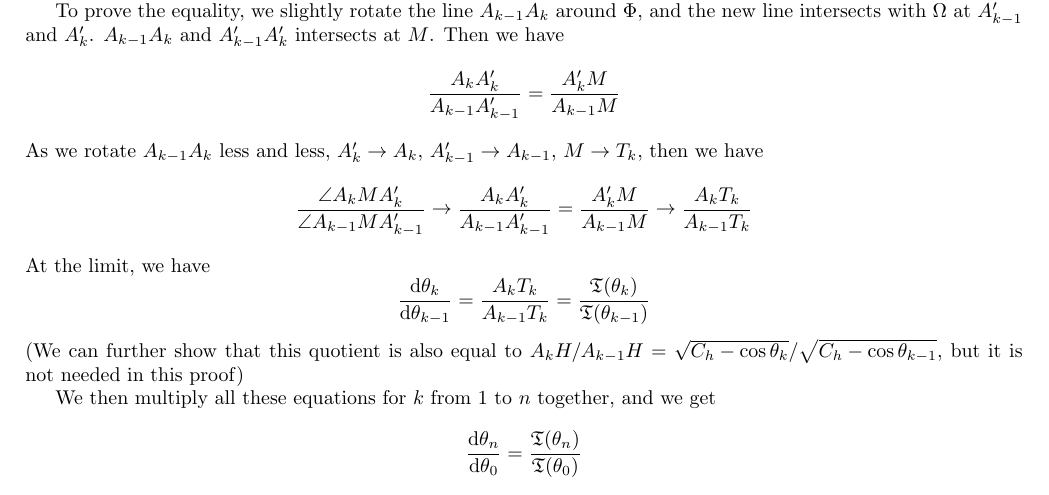
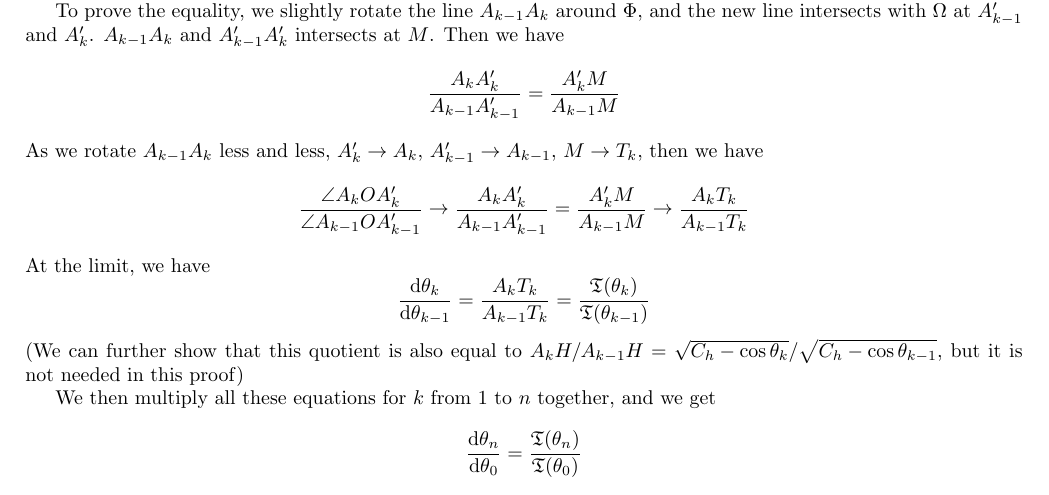
Before and after one commit to wwylele/math-stuff, a LaTeX document (poncelet/document.tex): part of page 12 of 12, cut so that both start at the same text. Compiled offline with pdfLaTeX.

Commit message:
fix angle

```diff
--- a/poncelet/document.tex
+++ b/poncelet/document.tex
@@ -573,7 +573,7 @@ To prove the equality, we slightly rotate the line $A_{k-1} A_k$ around $\Phi$,
 \]
 As we rotate $A_{k-1} A_k$ less and less, $A'_k \to A_k$, $A'_{k-1} \to A_{k-1}$, $M\to T_k$, then we have
 \[
-\frac{\angle A_k M  A'_k}{\angle A_{k-1} M A'_{k-1}} \to \frac{A_k A'_k}{A_{k-1}A'_{k-1}} = \frac{A'_{k}M}{A_{k-1}M} \to \frac{A_{k}T_k}{A_{k-1}T_k}
+\frac{\angle A_k O  A'_k}{\angle A_{k-1} O A'_{k-1}} \to \frac{A_k A'_k}{A_{k-1}A'_{k-1}} = \frac{A'_{k}M}{A_{k-1}M} \to \frac{A_{k}T_k}{A_{k-1}T_k}
 \]
 At the limit, we have
 \[
```
